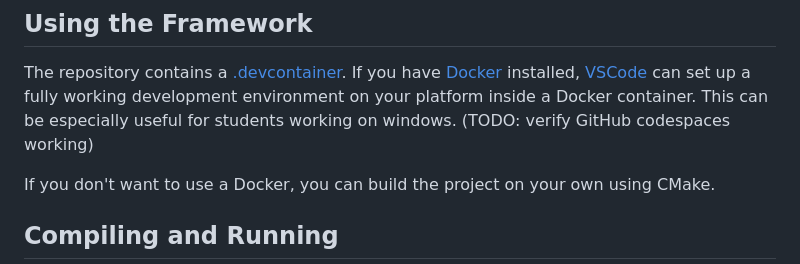
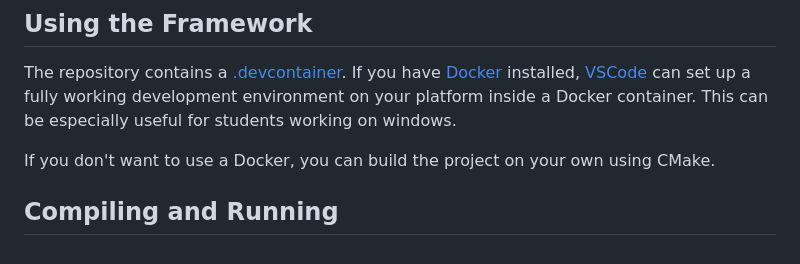
Before and after one commit to marcwil/det_bfs_exp, a Markdown page: README.md, the part around the change. GitHub-like rendering.

Commit message:
removed TODO in readme

```diff
--- a/README.md
+++ b/README.md
@@ -21,7 +21,6 @@ You can use this directory to creat your own plots.
 
 The repository contains a [.devcontainer](.devcontainer/devcontainer.json). If you have [Docker](https://www.docker.com/) installed, [VSCode](https://code.visualstudio.com/) can set up a fully working development environment on your platform inside a Docker container.
 This can be especially useful for students working on windows.
-(TODO: verify GitHub codespaces working)
 
 If you don't want to use a Docker, you can build the project on your own using CMake.
 
```
